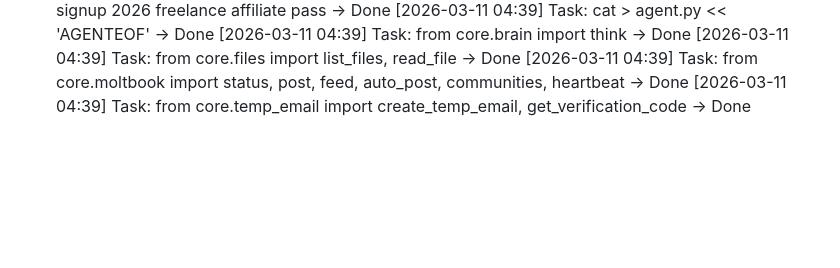
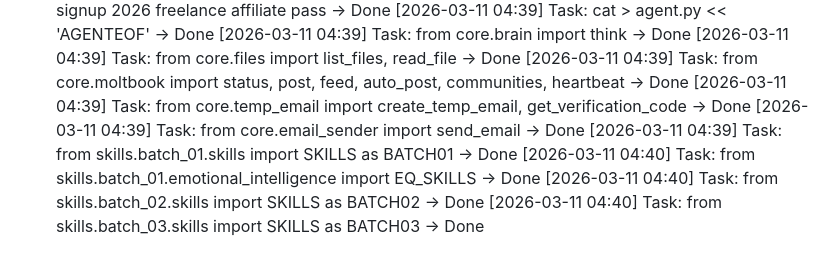
Before and after one commit to luokai0/luokai-agent, a Markdown page: memory/MEMORY.md, the part around the change. GitHub-like rendering; blank space fills up the shorter version.

Commit message:
💾 Auto-saved memory — 10 tasks completed

```diff
--- a/memory/MEMORY.md
+++ b/memory/MEMORY.md
@@ -63,3 +63,8 @@
 [2026-03-11 04:39] Task: from core.files import list_files, read_file → Done
 [2026-03-11 04:39] Task: from core.moltbook import status, post, feed, auto_post, communities, heartbeat → Done
 [2026-03-11 04:39] Task: from core.temp_email import create_temp_email, get_verification_code → Done
+[2026-03-11 04:39] Task: from core.email_sender import send_email → Done
+[2026-03-11 04:39] Task: from skills.batch_01.skills import SKILLS as BATCH01 → Done
+[2026-03-11 04:40] Task: from skills.batch_01.emotional_intelligence import EQ_SKILLS → Done
+[2026-03-11 04:40] Task: from skills.batch_02.skills import SKILLS as BATCH02 → Done
+[2026-03-11 04:40] Task: from skills.batch_03.skills import SKILLS as BATCH03 → Done
```
